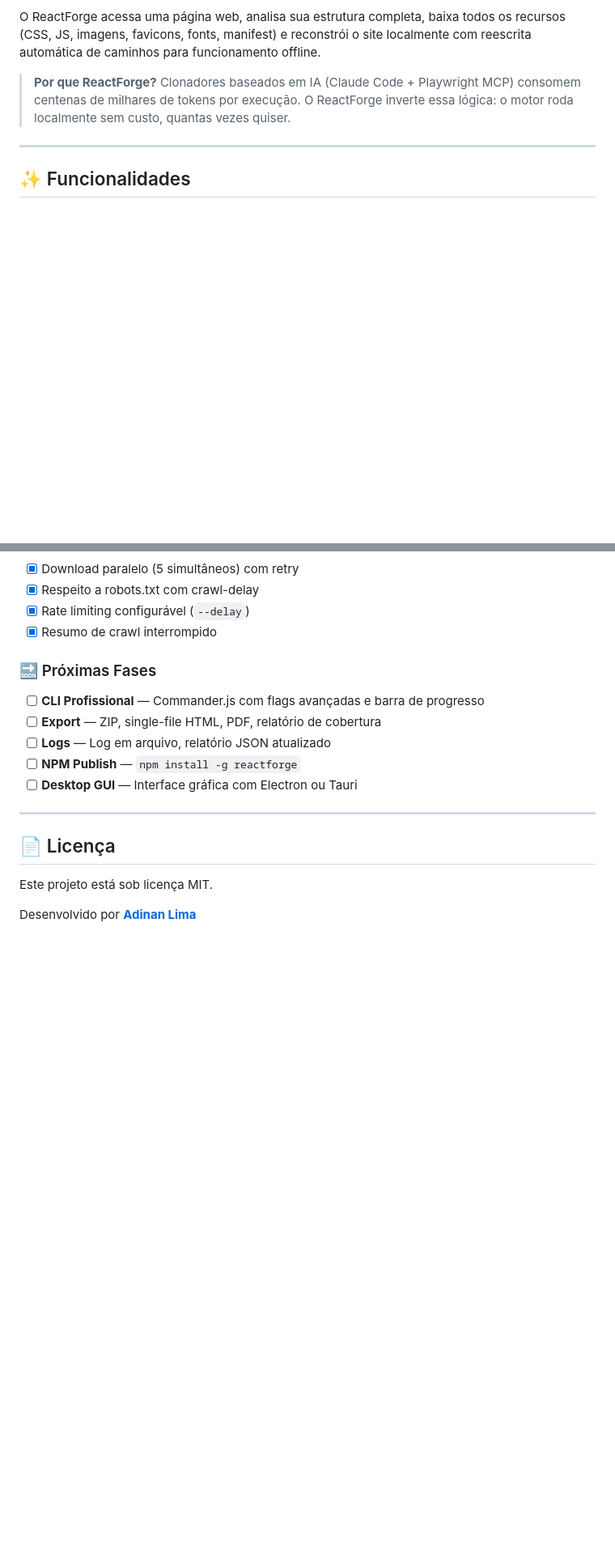
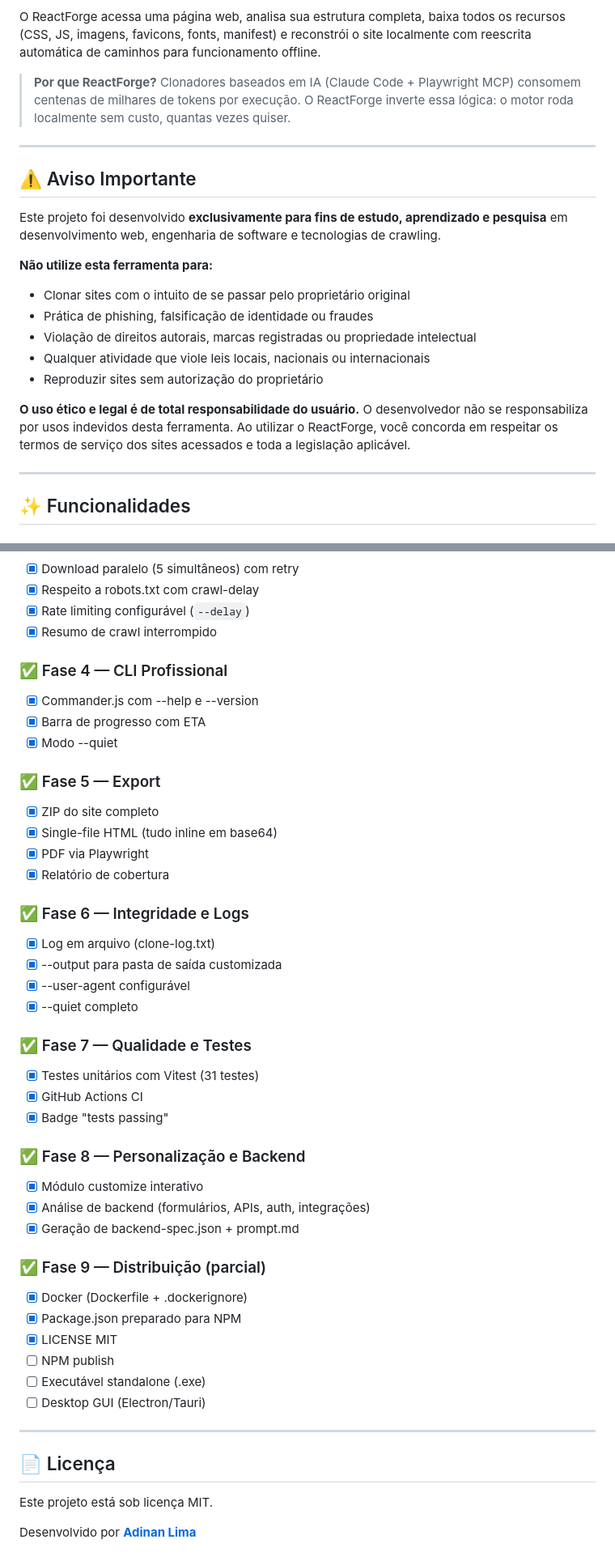
Before and after one commit to Adinan001/ReactForge, a Markdown page: README.md, 2 parts joined by grey strips. Shown at 81% size. Rendered like a GitHub page; blank space fills up the shorter version.

Commit message:
docs: README final completo com aviso de uso, todas as fases e flags documentadas

```diff
--- a/README.md
+++ b/README.md
@@ -8,6 +7,21 @@ Clonador de sites profissional desenvolvido em **Node.js** — 100% local, sem c
 O ReactForge acessa uma página web, analisa sua estrutura completa, baixa todos os recursos (CSS, JS, imagens, favicons, fonts, manifest) e reconstrói o site localmente com reescrita automática de caminhos para funcionamento offline.
 
 > **Por que ReactForge?** Clonadores baseados em IA (Claude Code + Playwright MCP) consomem centenas de milhares de tokens por execução. O ReactForge inverte essa lógica: o motor roda localmente sem custo, quantas vezes quiser.
+
+---
+
+## ⚠️ Aviso Importante
+
+Este projeto foi desenvolvido **exclusivamente para fins de estudo, aprendizado e pesquisa** em desenvolvimento web, engenharia de software e tecnologias de crawling.
+
+**Não utilize esta ferramenta para:**
+- Clonar sites com o intuito de se passar pelo proprietário original
+- Prática de phishing, falsificação de identidade ou fraudes
+- Violação de direitos autorais, marcas registradas ou propriedade intelectual
+- Qualquer atividade que viole leis locais, nacionais ou internacionais
+- Reproduzir sites sem autorização do proprietário
+
+**O uso ético e legal é de total responsabilidade do usuário.** O desenvolvedor não se responsabiliza por usos indevidos desta ferramenta. Ao utilizar o ReactForge, você concorda em respeitar os termos de serviço dos sites acessados e toda a legislação aplicável.
 
 ---
 
@@ -171,12 +256,40 @@ ReactForge/
 - [x] Rate limiting configurável (`--delay`)
 - [x] Resumo de crawl interrompido
 
-### 🔜 Próximas Fases
-- [ ] **CLI Profissional** — Commander.js com flags avançadas e barra de progresso
-- [ ] **Export** — ZIP, single-file HTML, PDF, relatório de cobertura
-- [ ] **Logs** — Log em arquivo, relatório JSON atualizado
-- [ ] **NPM Publish** — `npm install -g reactforge`
-- [ ] **Desktop GUI** — Interface gráfica com Electron ou Tauri
+### ✅ Fase 4 — CLI Profissional
+- [x] Commander.js com --help e --version
+- [x] Barra de progresso com ETA
+- [x] Modo --quiet
+
+### ✅ Fase 5 — Export
+- [x] ZIP do site completo
+- [x] Single-file HTML (tudo inline em base64)
+- [x] PDF via Playwright
+- [x] Relatório de cobertura
+
+### ✅ Fase 6 — Integridade e Logs
+- [x] Log em arquivo (clone-log.txt)
+- [x] --output para pasta de saída customizada
+- [x] --user-agent configurável
+- [x] --quiet completo
+
+### ✅ Fase 7 — Qualidade e Testes
+- [x] Testes unitários com Vitest (31 testes)
+- [x] GitHub Actions CI
+- [x] Badge "tests passing"
+
+### ✅ Fase 8 — Personalização e Backend
+- [x] Módulo customize interativo
+- [x] Análise de backend (formulários, APIs, auth, integrações)
+- [x] Geração de backend-spec.json + prompt.md
+
+### ✅ Fase 9 — Distribuição (parcial)
+- [x] Docker (Dockerfile + .dockerignore)
+- [x] Package.json preparado para NPM
+- [x] LICENSE MIT
+- [ ] NPM publish
+- [ ] Executável standalone (.exe)
+- [ ] Desktop GUI (Electron/Tauri)
 
 ---
 
```
Also changed, not shown: other parts of README.md (+86 -16 lines).
